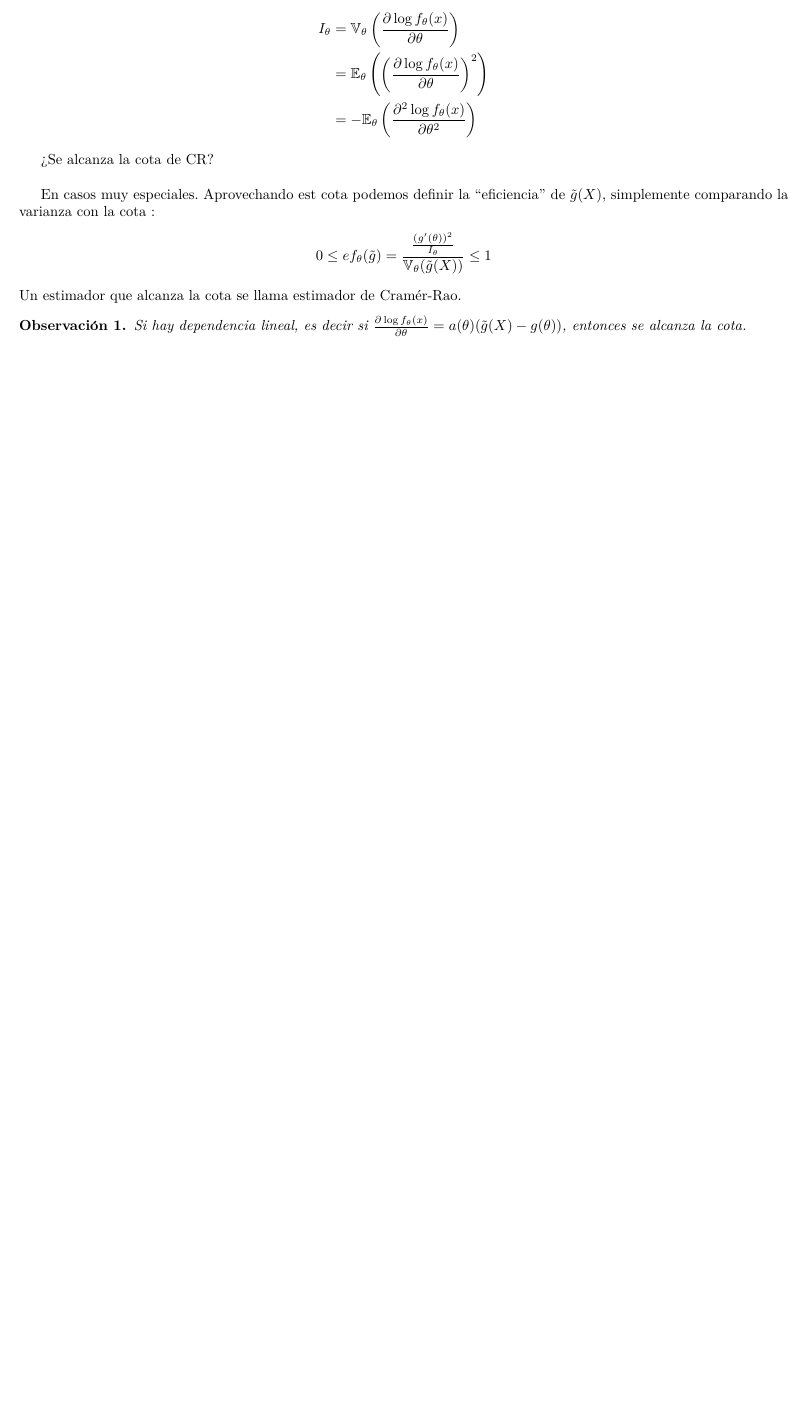
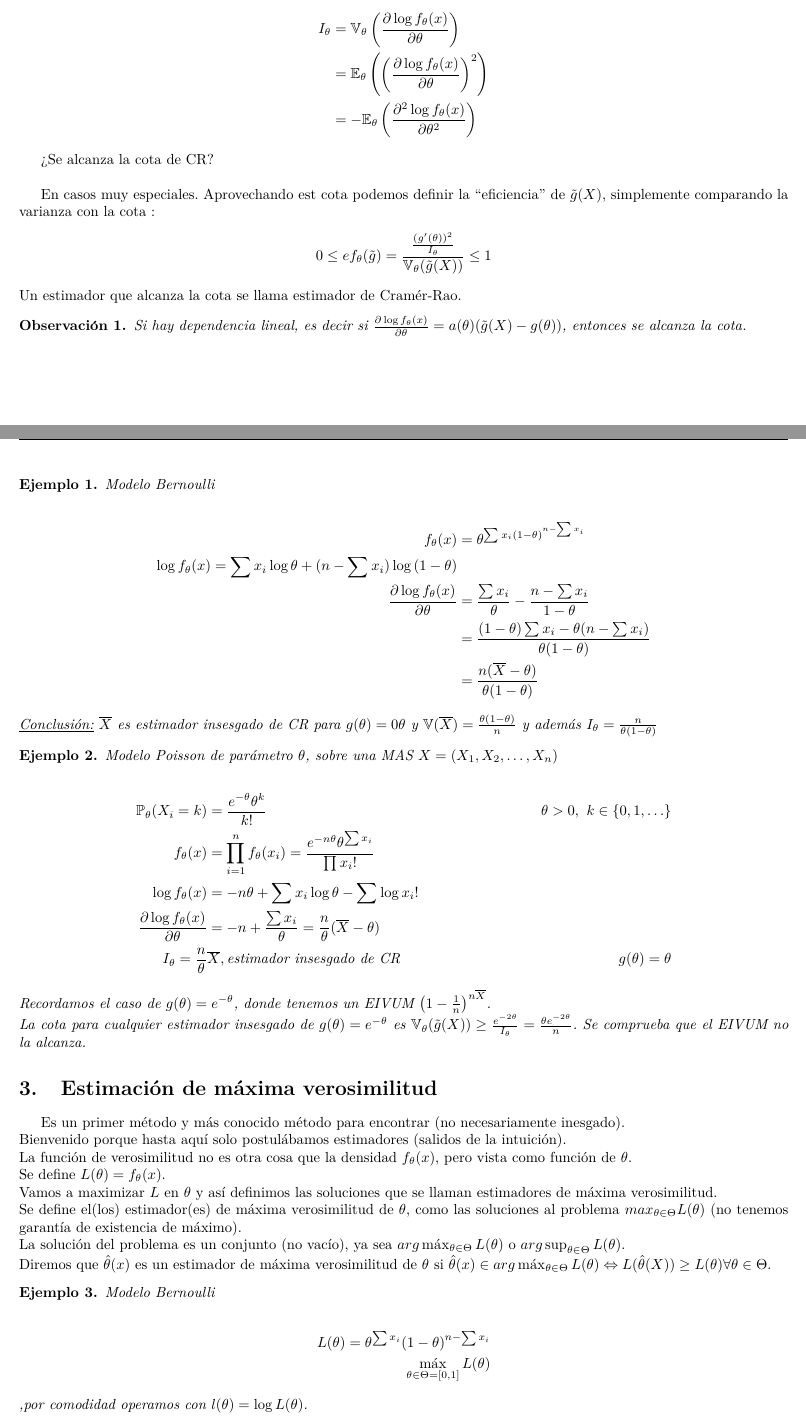
Before and after one commit to elarielcl/CuadernoEstad-stica, a LaTeX document (Clases/Clase5.tex): part of page 2 of 2 before the commit and two parts of pages 2 and 3 of 4 after it, the two joined at a grey line, cut so that both start at the same text, the shorter picture padded with empty space. Compiled offline with pdfLaTeX.

Commit message:
Primera version clase 5

```diff
--- a/Clases/Clase5.tex
+++ b/Clases/Clase5.tex
@@ -163,4 +163,51 @@ Un estimador que alcanza la cota se llama estimador de Cramér-Rao.
 \begin{obs}
 Si hay dependencia lineal, es decir si $\frac{\partial \log f_{\theta}(x)}{\partial \theta} = a(\theta)(\tilde{g}(X)-g(\theta))$, entonces se alcanza la cota.
 \end{obs}
+
+\begin{ej} Modelo Bernoulli\\
+\begin{align*}
+f_{\theta}(x) &= \theta^{\sum{x_{i}}(1-\theta)^{n-\sum{x_{i}}}}\\
+\log f_{\theta}(x) = \sum x_{i} \log{\theta} + (n-\sum{x_{i}})\log{(1-\theta)}\\
+\frac{\partial \log f_{\theta}(x)}{\partial \theta} &= \frac{\sum x_{i}}{\theta} - \frac{n-\sum{x_{i}}}{1-\theta}\\
+&= \frac{(1-\theta)\sum{x_{i}}-\theta (n-\sum{x_{i}})}{\theta (1-\theta)}\\
+&= \frac{n(\overline{X}-\theta)}{\theta (1-\theta)}
+\end{align*}
+\underline{Conclusión:} $\overline{X}$ es estimador insesgado de CR para $g(\theta)= 0 \theta$ y $\mathbb{V}(\overline{X}) = \frac{\theta (1-\theta)}{n}$ y además $I_{\theta} = \frac{n}{\theta (1-\theta)}$
+\end{ej}
+
+\begin{ej} Modelo Poisson de parámetro $\theta$, sobre una MAS $X=(X_{1},X_{2},\ldots,X_{n})$\\
+\begin{align*}
+\mathbb{P}_{\theta}(X_{i}=k) &= \frac{e^{-\theta}\theta^{k}}{k!} &\ \theta >0,\ k\in \{0,1,\ldots\}\\
+f_{\theta}(x) &= \prod_{i=1}^n f_{\theta}(x_{i}) = \frac{e^{-n\theta}\theta^{\sum x_{i}}}{\prod x_{i}!}&\\
+\log f_{\theta}(x) &= -n\theta + \sum x_{i} \log \theta - \sum{\log x_{i}!}&\\
+\frac{\partial \log f_{\theta}(x)}{\partial \theta} &= -n + \frac{\sum x_{i}}{\theta} = \frac{n}{\theta}(\overline{X}-\theta)\\
+I_{\theta} = \frac{n}{\theta} & \overline{X}, \text{estimador insesgado de CR} & g(\theta) = \theta
+\end{align*}
+Recordamos el caso de $g(\theta) = e^{-\theta}$, donde tenemos un EIVUM $\left(1-\frac{1}{n}\right)^{n\overline{X}}$.\\
+La cota para cualquier estimador insesgado de $g(\theta) = e^{-\theta}$ es $\mathbb{V}_{\theta}(\tilde{g}(X)) \ge \frac{e^{-2\theta}}{I_{\theta}} = \frac{\theta e^{-2\theta}}{n}$. Se comprueba que el EIVUM no la alcanza.
+\end{ej}
+
+\section{Estimación de máxima verosimilitud}
+Es un primer método y más conocido método para encontrar (no necesariamente inesgado).\\
+Bienvenido porque hasta aquí solo postulábamos estimadores (salidos de la intuición).\\
+La función de verosimilitud no es otra cosa que la densidad $f_{\theta}(x)$, pero vista como función de $\theta$.\\
+Se define $L(\theta) = f_{\theta}(x)$.\\
+Vamos a maximizar $L$ en $\theta$ y así definimos las soluciones que se llaman estimadores de máxima verosimilitud.\\
+Se define el(los) estimador(es) de máxima verosimilitud de $\theta$, como las soluciones al problema $max_{\theta \in \Theta}L(\theta)$ (no tenemos garantía de existencia de máximo).\\
+La solución del problema es un conjunto (no vacío), ya sea $arg\max_{\theta \in \Theta} L(\theta)$ o  $arg\sup_{\theta \in \Theta} L(\theta)$.\\
+Diremos que $\hat{\theta}(x)$ es un estimador de máxima verosimilitud de $\theta$ si $\hat{\theta}(x) \in arg\max_{\theta \in \Theta} L(\theta) \Leftrightarrow L(\hat{\theta}(X)) \ge L(\theta) \forall \theta \in \Theta$.
+\begin{ej} Modelo Bernoulli\\
+\begin{align*}
+L(\theta) = \theta^{\sum{x_{i}}}(1-\theta)^{n-\sum{x_{i}}}\\
+\max_{\theta \in \Theta = \left[0,1\right]} L(\theta)
+\end{align*}
+,por comodidad operamos con $l(\theta) = \log{L(\theta)}$.
+
+\begin{align*}
+l(\theta) &= \sum x_{i} \log{\theta} + (n-\sum x_{i}) \log{(1-\theta)}\\
+\frac{\partial l(\theta)}{\partial \theta} &= \frac{n(\overline{X}-\theta}{\theta (1-\theta)} = 0\\
+\Rightarrow &\hat{\theta}(X) = \overline{X}
+\end{align*}
+Que es el único punto estacionario, que es máximo y por lo tanto estimado de máxima verosimilitud (EMV)
+\end{ej}
 \end{document}
```
